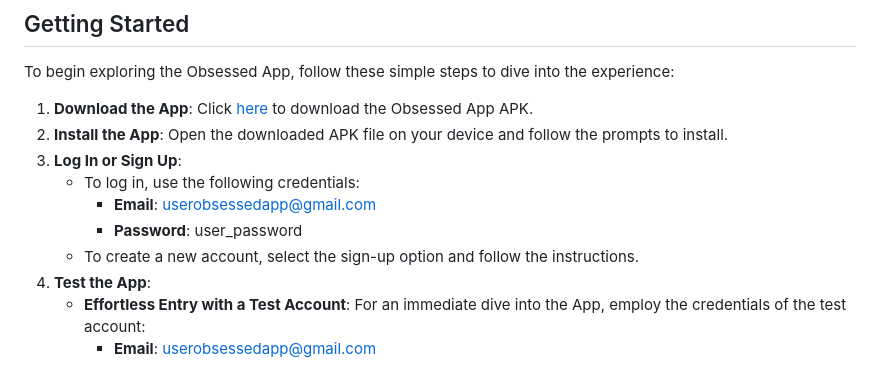
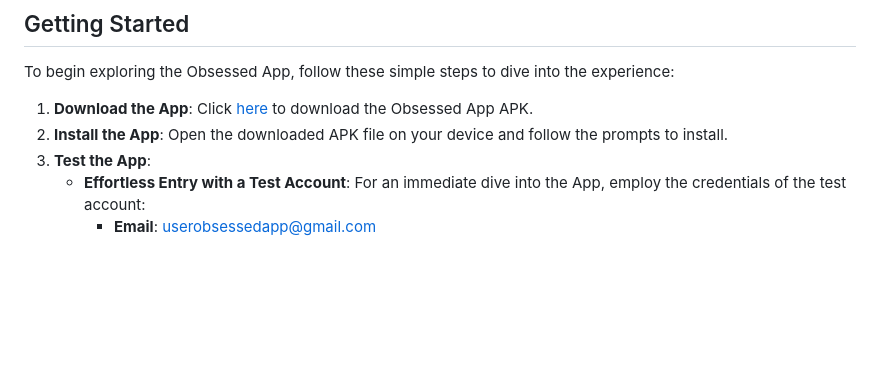
Before and after one commit to citruspunch/Obsessed-App, a Markdown page: README.md, the part around the change. Rendered like a GitHub page; blank space fills up the shorter version.

```diff
--- a/README.md
+++ b/README.md
@@ -45,11 +45,6 @@ To begin exploring the Obsessed App, follow these simple steps to dive into the
 
 1. **Download the App**: Click [here](https://drive.google.com/drive/folders/147oj2J3fwnoP8ulDRyOGYTQMIzkwxtMw?usp=sharing) to download the Obsessed App APK.
 2. **Install the App**: Open the downloaded APK file on your device and follow the prompts to install.
-3. **Log In or Sign Up**:
-   - To log in, use the following credentials:
-     - **Email**: userobsessedapp@gmail.com
-     - **Password**: user_password
-   - To create a new account, select the sign-up option and follow the instructions.
 3. **Test the App**:
    - **Effortless Entry with a Test Account**: For an immediate dive into the App, employ the credentials of the test account:
      - **Email**: userobsessedapp@gmail.com
```
